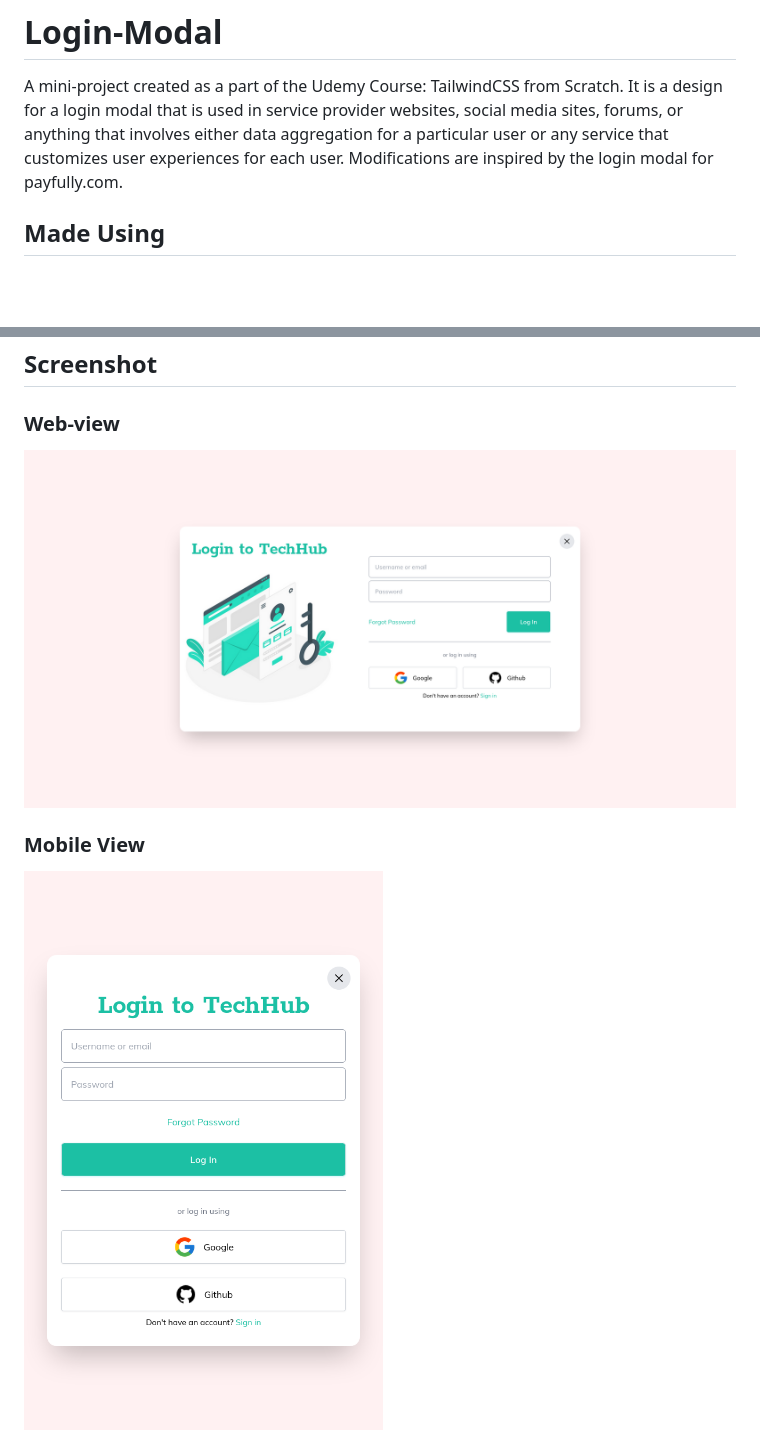
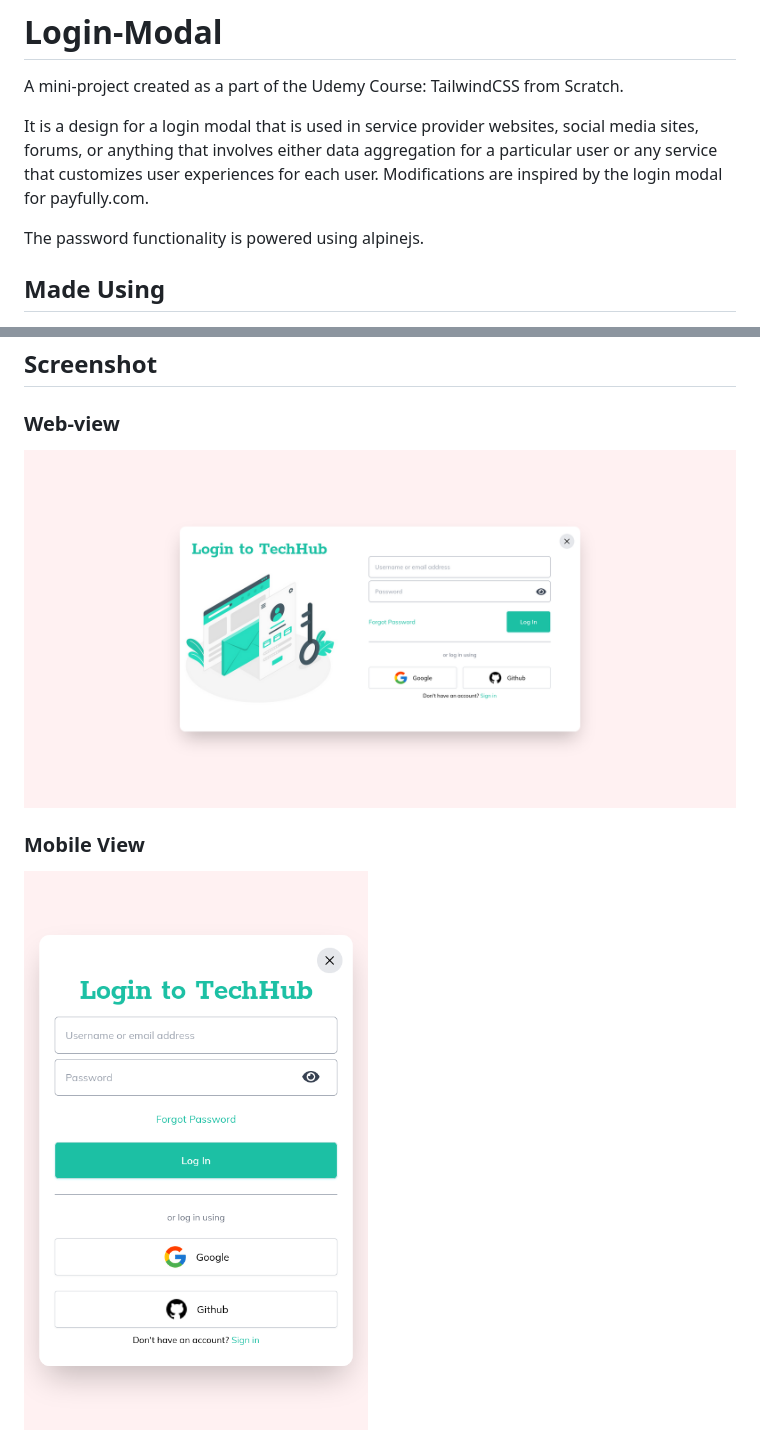
Before and after one commit to sadkanuos/tailwind-mini-projects, a Markdown page: login-modal/README.md, 2 parts joined by grey strips. Drawn GitHub-style; pictures changed too: login-modal/assets/mobile-view.png, login-modal/assets/web-view.png; blank space fills up the shorter version.

```diff
--- a/login-modal/README.md
+++ b/login-modal/README.md
@@ -1,6 +1,9 @@
 # Login-Modal
 A mini-project created as a part of the Udemy Course: TailwindCSS from Scratch.
+
 It is a design for a login modal that is used in service provider websites, social media sites, forums, or anything that involves either data aggregation for a particular user or any service that customizes user experiences for each user. Modifications are inspired by the login modal for payfully.com.
+
+The password functionality is powered using alpinejs.
 
 ## Made Using
 <img src="https://img.shields.io/badge/Tailwind_CSS-38B2AC?style=for-the-badge&logo=tailwind-css&logoColor=white"/>
```
Also changed, not shown: other parts of login-modal/README.md (+1 -0 lines), 1 other file.
